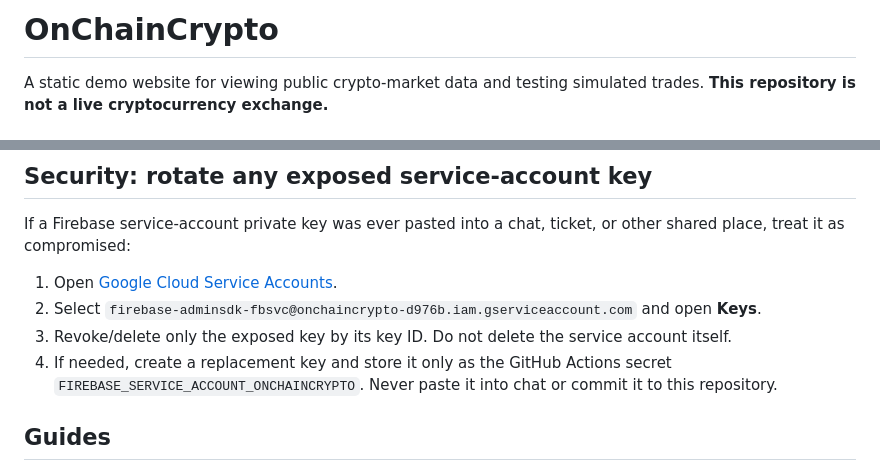
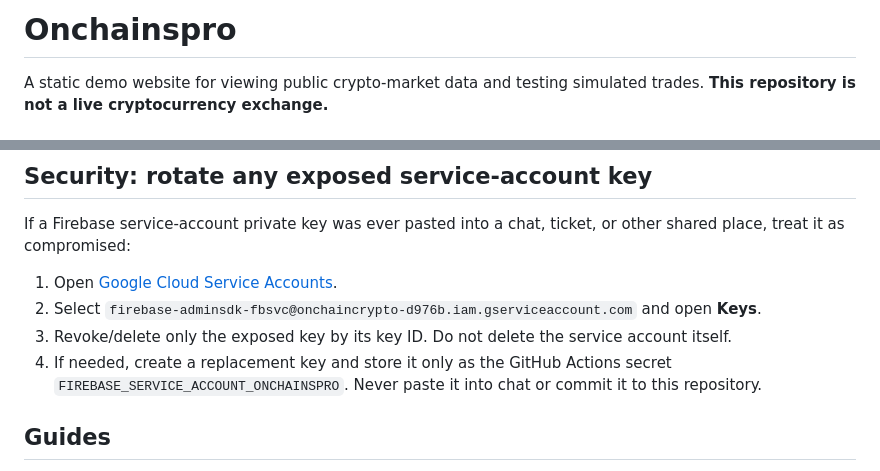
Before and after one commit to getachew21injuni-bot/onchaincrypto, a Markdown page: README.md, 2 parts joined by grey strips. Drawn GitHub-style.

Commit message:
Rebrand platform as Onchainspro

```diff
--- a/README.md
+++ b/README.md
@@ -1,4 +1,4 @@
-# OnChainCrypto
+# Onchainspro
 
 A static demo website for viewing public crypto-market data and testing simulated trades. **This repository is not a live cryptocurrency exchange.**
 
@@ -51,7 +51,7 @@ If a Firebase service-account private key was ever pasted into a chat, ticket, o
 1. Open [Google Cloud Service Accounts](https://console.cloud.google.com/iam-admin/serviceaccounts?project=onchaincrypto-d976b).
 2. Select `firebase-adminsdk-fbsvc@onchaincrypto-d976b.iam.gserviceaccount.com` and open **Keys**.
 3. Revoke/delete only the exposed key by its key ID. Do not delete the service account itself.
-4. If needed, create a replacement key and store it only as the GitHub Actions secret `FIREBASE_SERVICE_ACCOUNT_ONCHAINCRYPTO`. Never paste it into chat or commit it to this repository.
+4. If needed, create a replacement key and store it only as the GitHub Actions secret `FIREBASE_SERVICE_ACCOUNT_ONCHAINSPRO`. Never paste it into chat or commit it to this repository.
 
 ## Guides
 
```
